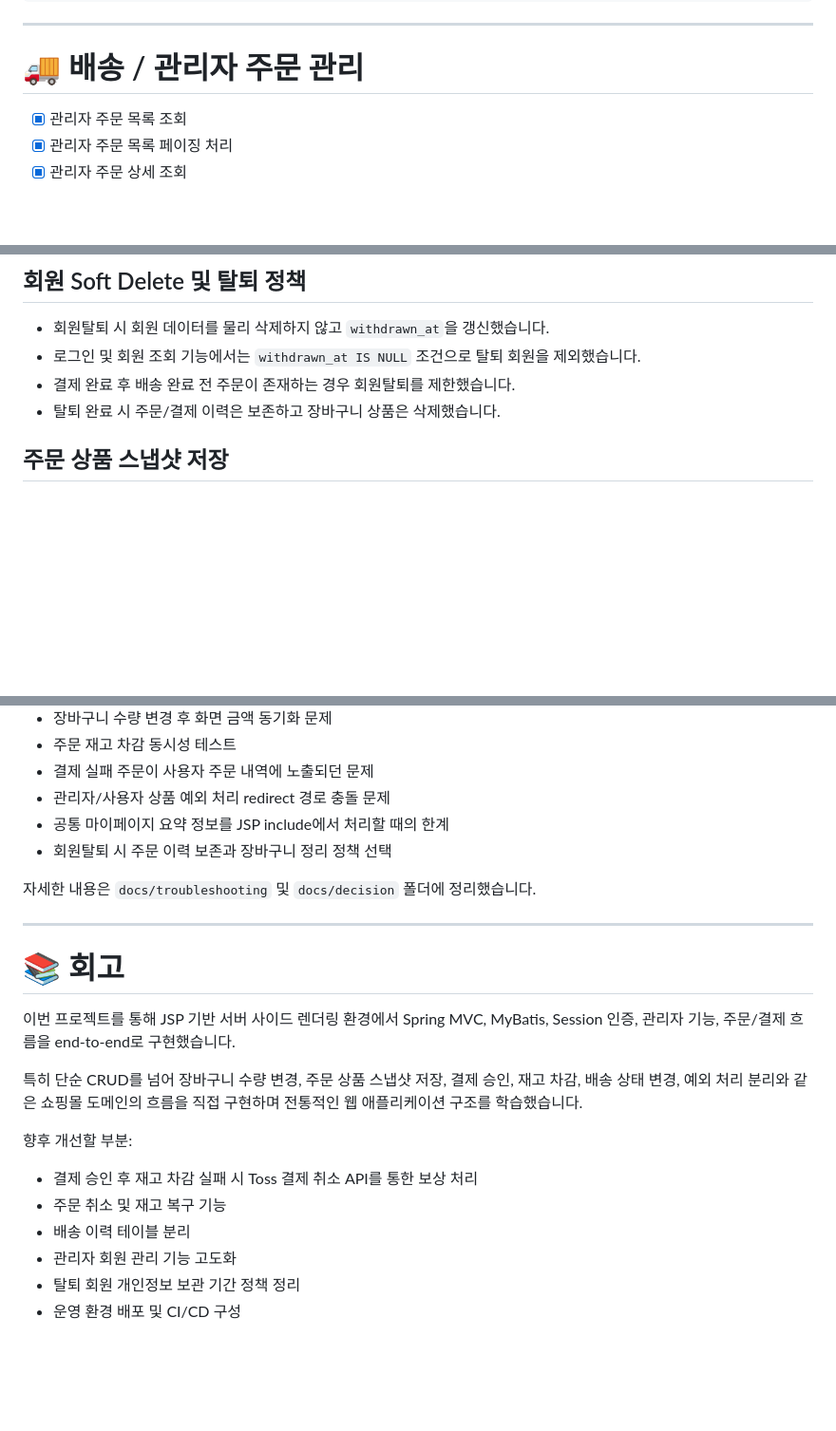
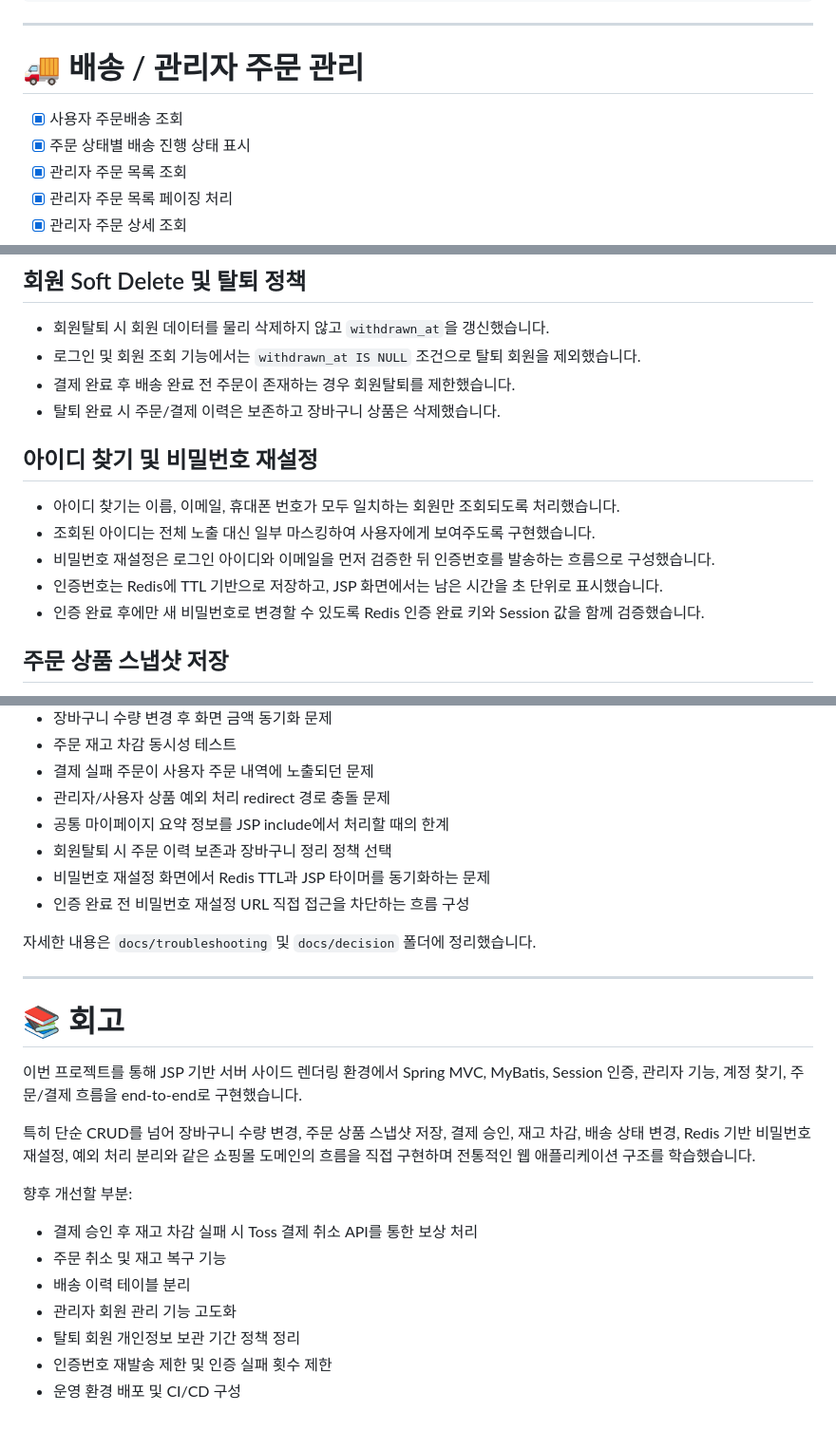
Before and after one commit to KongJihoon/jsp-bookshop, a Markdown page: README.md, 3 parts joined by grey strips. Shown at 95% size. Rendered like a GitHub page; blank space fills up the shorter version.

```diff
--- a/README.md
+++ b/README.md
@@ -294,6 +308,8 @@ UNKNOWN
 
 # 🚚 배송 / 관리자 주문 관리
 
+- [x] 사용자 주문배송 조회
+- [x] 주문 상태별 배송 진행 상태 표시
 - [x] 관리자 주문 목록 조회
 - [x] 관리자 주문 목록 페이징 처리
 - [x] 관리자 주문 상세 조회
@@ -386,6 +406,14 @@ docs/troubleshooting
 - 로그인 및 회원 조회 기능에서는 `withdrawn_at IS NULL` 조건으로 탈퇴 회원을 제외했습니다.
 - 결제 완료 후 배송 완료 전 주문이 존재하는 경우 회원탈퇴를 제한했습니다.
 - 탈퇴 완료 시 주문/결제 이력은 보존하고 장바구니 상품은 삭제했습니다.
+
+## 아이디 찾기 및 비밀번호 재설정
+
+- 아이디 찾기는 이름, 이메일, 휴대폰 번호가 모두 일치하는 회원만 조회되도록 처리했습니다.
+- 조회된 아이디는 전체 노출 대신 일부 마스킹하여 사용자에게 보여주도록 구현했습니다.
+- 비밀번호 재설정은 로그인 아이디와 이메일을 먼저 검증한 뒤 인증번호를 발송하는 흐름으로 구성했습니다.
+- 인증번호는 Redis에 TTL 기반으로 저장하고, JSP 화면에서는 남은 시간을 초 단위로 표시했습니다.
+- 인증 완료 후에만 새 비밀번호로 변경할 수 있도록 Redis 인증 완료 키와 Session 값을 함께 검증했습니다.
 
 ## 주문 상품 스냅샷 저장
 
@@ -422,6 +450,8 @@ AND stock_quantity >= #{quantity}
 - 관리자/사용자 상품 예외 처리 redirect 경로 충돌 문제
 - 공통 마이페이지 요약 정보를 JSP include에서 처리할 때의 한계
 - 회원탈퇴 시 주문 이력 보존과 장바구니 정리 정책 선택
+- 비밀번호 재설정 화면에서 Redis TTL과 JSP 타이머를 동기화하는 문제
+- 인증 완료 전 비밀번호 재설정 URL 직접 접근을 차단하는 흐름 구성
 
 자세한 내용은 `docs/troubleshooting` 및 `docs/decision` 폴더에 정리했습니다.
 
@@ -429,9 +459,9 @@ AND stock_quantity >= #{quantity}
 
 # 📚 회고
 
-이번 프로젝트를 통해 JSP 기반 서버 사이드 렌더링 환경에서 Spring MVC, MyBatis, Session 인증, 관리자 기능, 주문/결제 흐름을 end-to-end로 구현했습니다.
+이번 프로젝트를 통해 JSP 기반 서버 사이드 렌더링 환경에서 Spring MVC, MyBatis, Session 인증, 관리자 기능, 계정 찾기, 주문/결제 흐름을 end-to-end로 구현했습니다.
 
-특히 단순 CRUD를 넘어 장바구니 수량 변경, 주문 상품 스냅샷 저장, 결제 승인, 재고 차감, 배송 상태 변경, 예외 처리 분리와 같은 쇼핑몰 도메인의 흐름을 직접 구현하며 전통적인 웹 애플리케이션 구조를 학습했습니다.
+특히 단순 CRUD를 넘어 장바구니 수량 변경, 주문 상품 스냅샷 저장, 결제 승인, 재고 차감, 배송 상태 변경, Redis 기반 비밀번호 재설정, 예외 처리 분리와 같은 쇼핑몰 도메인의 흐름을 직접 구현하며 전통적인 웹 애플리케이션 구조를 학습했습니다.
 
 향후 개선할 부분:
 
@@ -440,4 +470,5 @@ AND stock_quantity >= #{quantity}
 - 배송 이력 테이블 분리
 - 관리자 회원 관리 기능 고도화
 - 탈퇴 회원 개인정보 보관 기간 정책 정리
+- 인증번호 재발송 제한 및 인증 실패 횟수 제한
 - 운영 환경 배포 및 CI/CD 구성
```
Also changed, not shown: other parts of README.md (+21 -3 lines), docs/erd/ERD.png (added), 1 other file.
